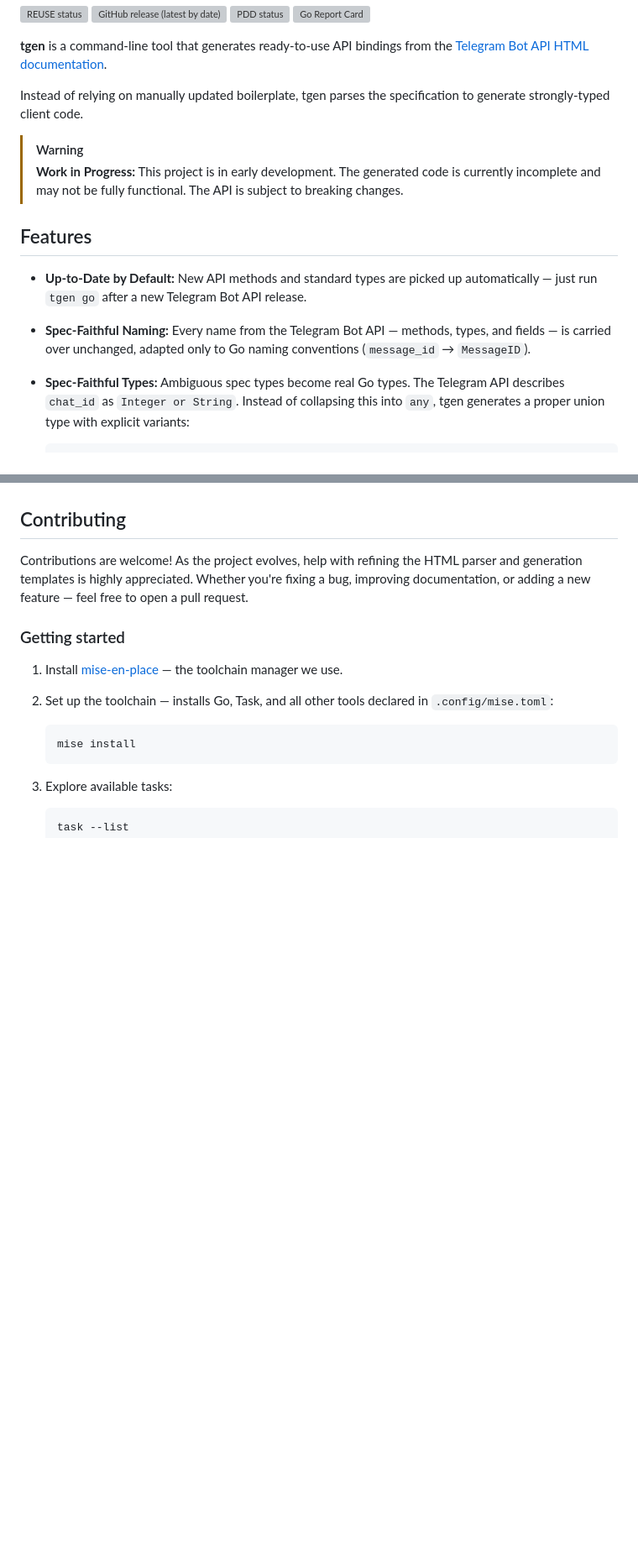
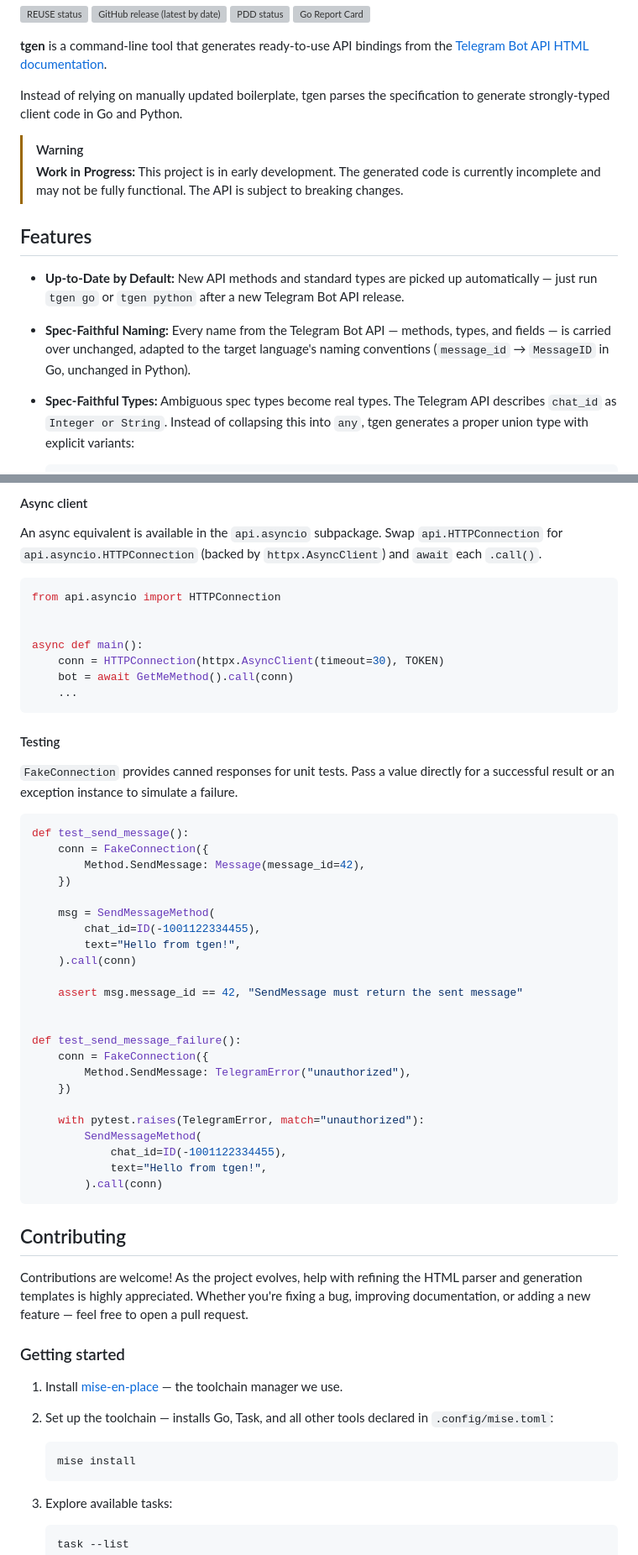
Before and after one commit to andreychh/tgen, a Markdown page: README.md, 2 parts joined by grey strips. Shown at 84% size. Rendered like a GitHub page; blank space fills up the shorter version; grey boxes are pictures that could not be loaded.

Commit message:
docs(#151): add Python API section, update usage for both targets

````diff
--- a/README.md
+++ b/README.md
@@ -17,7 +17,7 @@ SPDX-License-Identifier: MIT
 the [Telegram Bot API HTML documentation][telegram-api].
 
 Instead of relying on manually updated boilerplate, tgen parses the specification to generate
-strongly-typed client code.
+strongly-typed client code in Go and Python.
 
 > [!WARNING]
 > **Work in Progress:** This project is in early development. The generated code is currently
@@ -26,10 +26,11 @@ strongly-typed client code.
 ## Features
 
 * **Up-to-Date by Default:** New API methods and standard types are picked up automatically — just
-  run `tgen go` after a new Telegram Bot API release.
+  run `tgen go` or `tgen python` after a new Telegram Bot API release.
 * **Spec-Faithful Naming:** Every name from the Telegram Bot API — methods, types, and fields — is
-  carried over unchanged, adapted only to Go naming conventions (`message_id` → `MessageID`).
-* **Spec-Faithful Types:** Ambiguous spec types become real Go types. The Telegram API describes
+  carried over unchanged, adapted to the target language's naming conventions (`message_id` →
+  `MessageID` in Go, unchanged in Python).
+* **Spec-Faithful Types:** Ambiguous spec types become real types. The Telegram API describes
   `chat_id` as `Integer or String`. Instead of collapsing this into `any`, tgen generates a proper
   union type with explicit variants:
 
@@ -168,3 +306,48 @@ available in [golangci-lint]) to catch type switches that don't handle all varia
+#### Async client
+
+An async equivalent is available in the `api.asyncio` subpackage. Swap `api.HTTPConnection` for
+`api.asyncio.HTTPConnection` (backed by `httpx.AsyncClient`) and `await` each `.call()`.
+
+```python
+from api.asyncio import HTTPConnection
+
+
+async def main():
+    conn = HTTPConnection(httpx.AsyncClient(timeout=30), TOKEN)
+    bot = await GetMeMethod().call(conn)
+    ...
+```
+
+#### Testing
+
+`FakeConnection` provides canned responses for unit tests. Pass a value directly for a successful
+result or an exception instance to simulate a failure.
+
+```python
+def test_send_message():
+    conn = FakeConnection({
+        Method.SendMessage: Message(message_id=42),
+    })
+
+    msg = SendMessageMethod(
+        chat_id=ID(-1001122334455),
+        text="Hello from tgen!",
+    ).call(conn)
+
+    assert msg.message_id == 42, "SendMessage must return the sent message"
+
+
+def test_send_message_failure():
+    conn = FakeConnection({
+        Method.SendMessage: TelegramError("unauthorized"),
+    })
+
+    with pytest.raises(TelegramError, match="unauthorized"):
+        SendMessageMethod(
+            chat_id=ID(-1001122334455),
+            text="Hello from tgen!",
+        ).call(conn)
+```
 
 ## Contributing
 
````
Also changed, not shown: other parts of README.md (+152 -15 lines).
